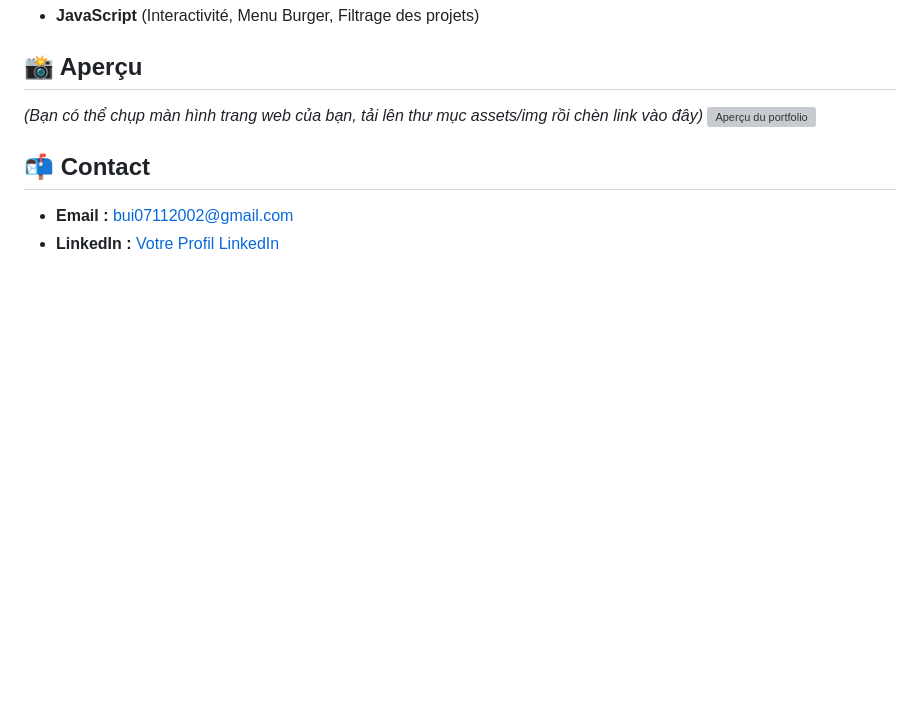
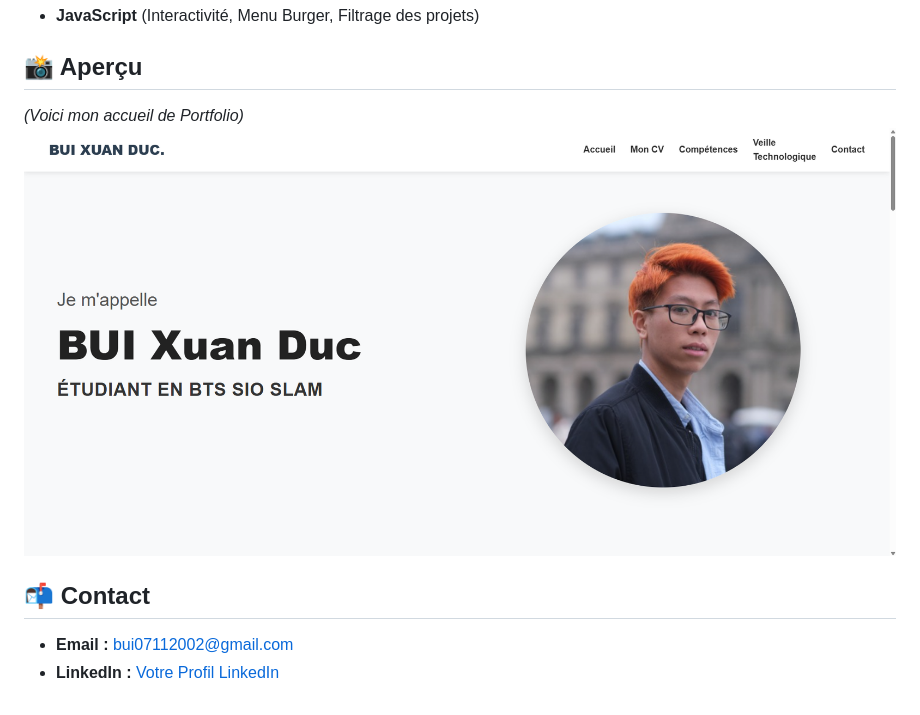
Before and after one commit to DucBui711/buixuanduc.github.io, a Markdown page: README.md, the part around the change. Rendered like a GitHub page; pictures changed too: assets/image/Acceuil-portfolio.png (added); blank space fills up the shorter version; grey boxes are pictures that could not be loaded.

Commit message:
new version CV on github

```diff
--- a/README.md
+++ b/README.md
@@ -15,8 +15,8 @@ Ce projet est un site statique construit avec :
 - **JavaScript** (Interactivité, Menu Burger, Filtrage des projets)
 
 ## 📸 Aperçu
-*(Bạn có thể chụp màn hình trang web của bạn, tải lên thư mục assets/img rồi chèn link vào đây)*
-![Aperçu du portfolio](assets/img/screenshot-portfolio.jpg)
+*(Voici mon accueil de Portfolio)*
+![Aperçu du portfolio](assets/image/Acceuil-portfolio.png)
 
 ## 📬 Contact
 - **Email :** bui07112002@gmail.com
```
